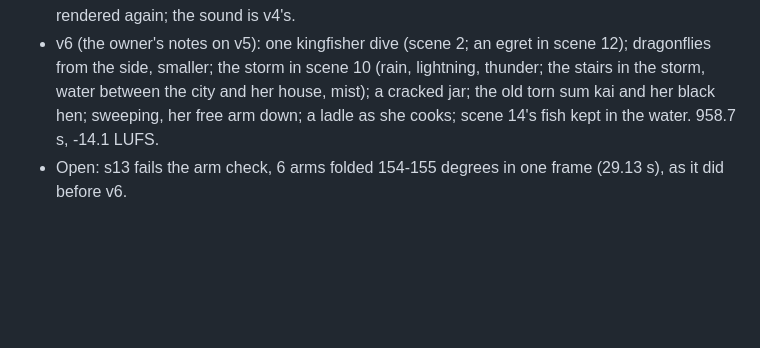
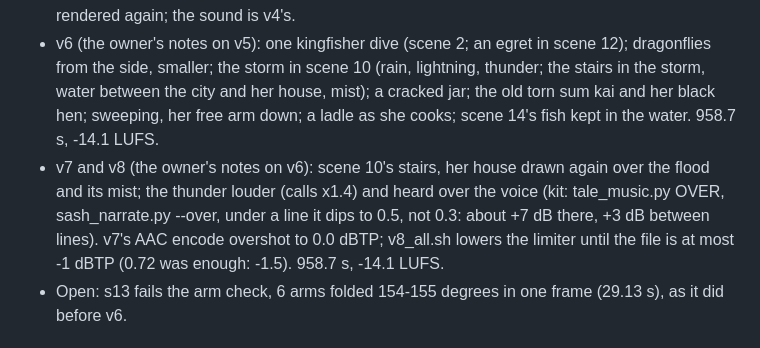
Before and after one commit to ddtraveller/lannamation, a Markdown page: kit/whiteeel/TODO.md, the part around the change. GitHub-like rendering; blank space fills up the shorter version.

Commit message:
White Eel TODO: v7 and v8
Co-Authored-By: Claude Opus 5.5 <noreply@anthropic.com>

```diff
--- a/kit/whiteeel/TODO.md
+++ b/kit/whiteeel/TODO.md
@@ -74,6 +74,10 @@ The whole film: `film.html` (made by `film_page.py`), 740 s, 58 lines, all fifte
   smaller; the storm in scene 10 (rain, lightning, thunder; the stairs in the storm, water between the city and her
   house, mist); a cracked jar; the old torn sum kai and her black hen; sweeping, her free arm down; a ladle as she
   cooks; scene 14's fish kept in the water. 958.7 s, -14.1 LUFS.
+- v7 and v8 (the owner's notes on v6): scene 10's stairs, her house drawn again over the flood and its mist; the
+  thunder louder (calls x1.4) and heard over the voice (kit: tale_music.py OVER, sash_narrate.py --over, under a line
+  it dips to 0.5, not 0.3: about +7 dB there, +3 dB between lines). v7's AAC encode overshot to 0.0 dBTP; v8_all.sh
+  lowers the limiter until the file is at most -1 dBTP (0.72 was enough: -1.5). 958.7 s, -14.1 LUFS.
 - Open: s13 fails the arm check, 6 arms folded 154-155 degrees in one frame (29.13 s), as it did before v6.
 
 ## Still open
```
